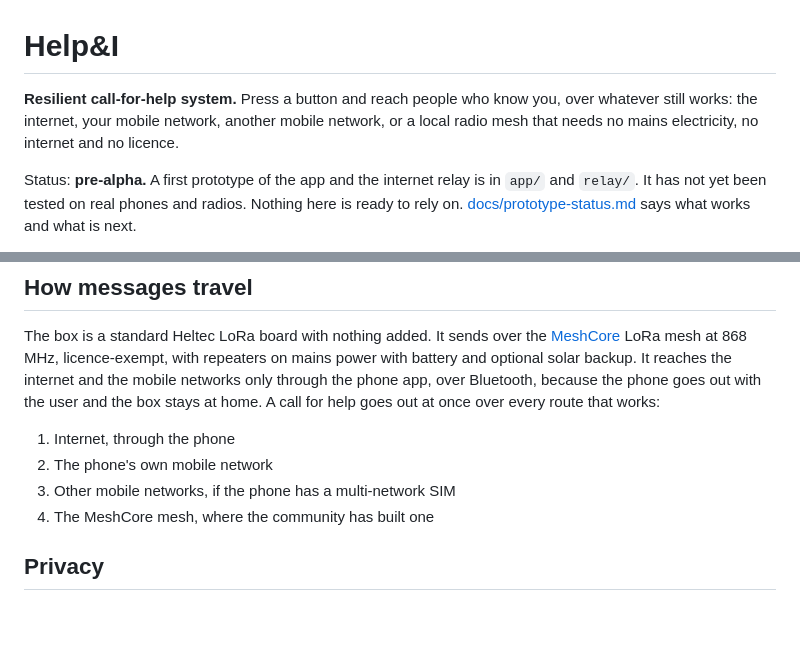
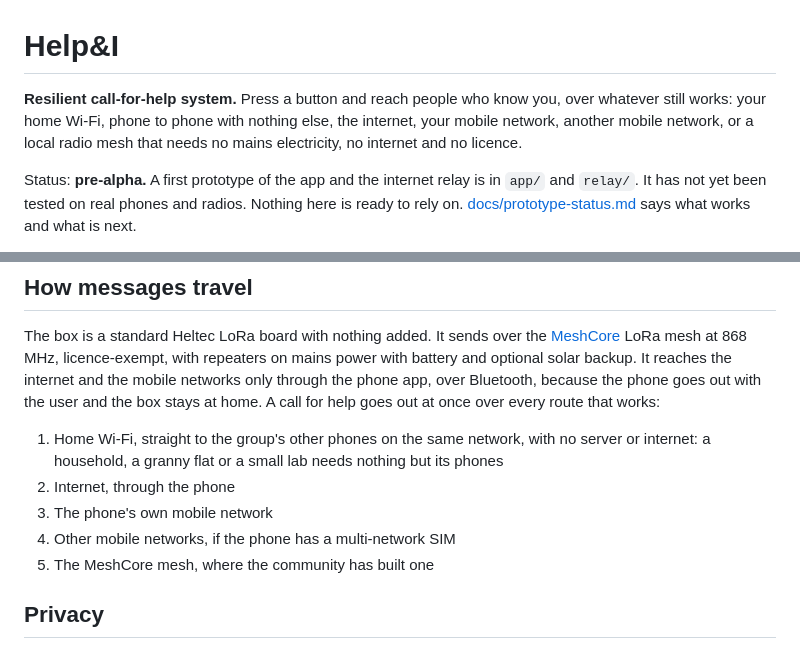
Before and after one commit to andeyePro/helpandeye, a Markdown page: README.md, 2 parts joined by grey strips. GitHub-like rendering; blank space fills up the shorter version.

Commit message:
README: the home Wi-Fi route
Co-Authored-By: Claude Opus 5.5 <noreply@anthropic.com>
Claude-Session: https://claude.ai/code/session_01TNokQMvBksQr1t5gP7DdrK

```diff
--- a/README.md
+++ b/README.md
@@ -1,8 +1,9 @@
 # Help&I
 
 **Resilient call-for-help system.** Press a button and reach people who know you, over whatever
-still works: the internet, your mobile network, another mobile network, or a local radio mesh
-that needs no mains electricity, no internet and no licence.
+still works: your home Wi-Fi, phone to phone with nothing else, the internet, your mobile network,
+another mobile network, or a local radio mesh that needs no mains electricity, no internet and no
+licence.
 
 Status: **pre-alpha.** A first prototype of the app and the internet relay is in `app/` and
 `relay/`. It has not yet been tested on real phones and radios. Nothing here is ready to rely on.
@@ -79,10 +80,12 @@ repeaters on mains power with battery and optional solar backup. It reaches the
 mobile networks only through the phone app, over Bluetooth, because the phone goes out with the user
 and the box stays at home. A call for help goes out at once over every route that works:
 
-1. Internet, through the phone
-2. The phone's own mobile network
-3. Other mobile networks, if the phone has a multi-network SIM
-4. The MeshCore mesh, where the community has built one
+1. Home Wi-Fi, straight to the group's other phones on the same network, with no server or
+   internet: a household, a granny flat or a small lab needs nothing but its phones
+2. Internet, through the phone
+3. The phone's own mobile network
+4. Other mobile networks, if the phone has a multi-network SIM
+5. The MeshCore mesh, where the community has built one
 
 ## Privacy
 
```
